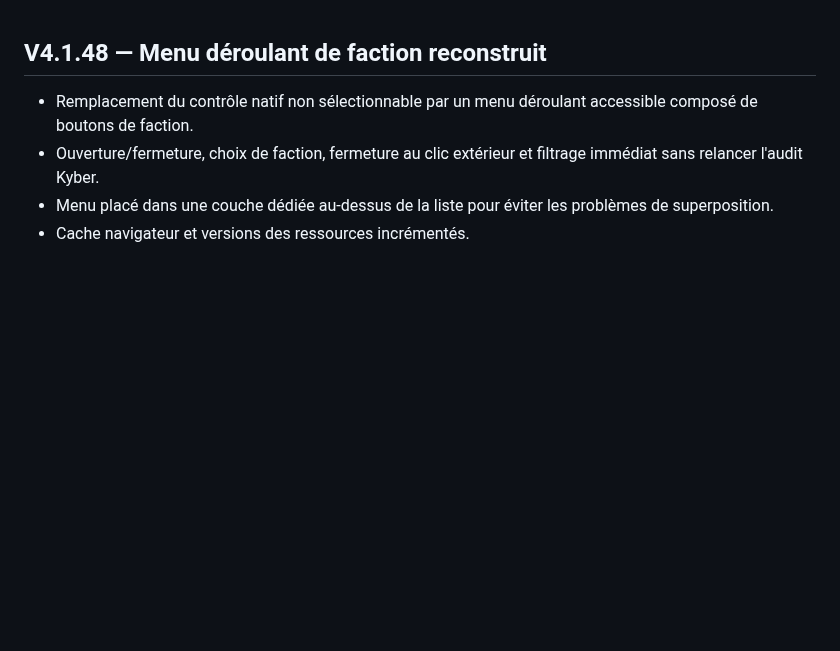
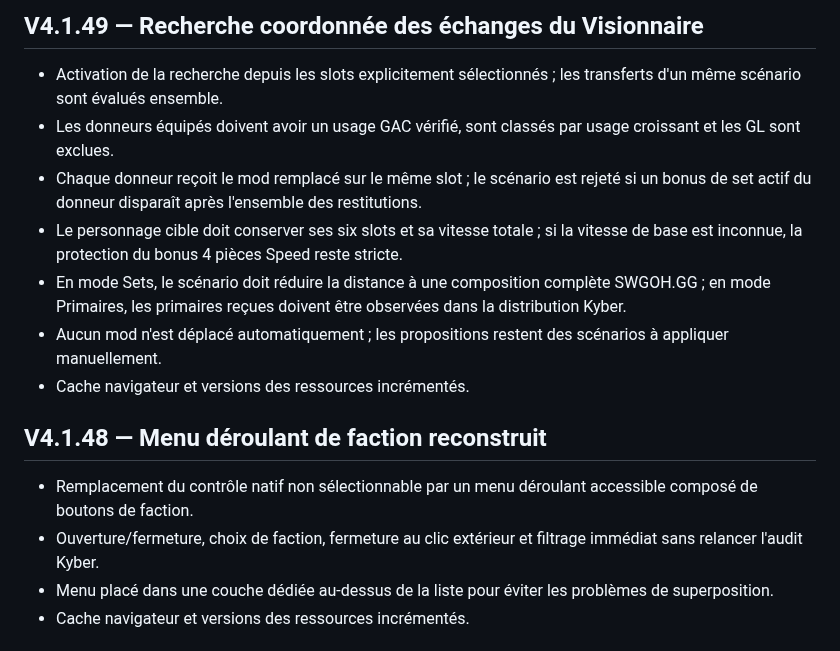
Before and after one commit to Selimna95/Selimna-Holocron, a Markdown page: CHANGELOG.md, the part around the change. GitHub-like rendering; blank space fills up the shorter version.

Commit message:
V4.1.49 — document Visionnaire exchange scenarios

```diff
--- a/CHANGELOG.md
+++ b/CHANGELOG.md
@@ -1,3 +1,13 @@
+## V4.1.49 — Recherche coordonnée des échanges du Visionnaire
+
+- Activation de la recherche depuis les slots explicitement sélectionnés ; les transferts d'un même scénario sont évalués ensemble.
+- Les donneurs équipés doivent avoir un usage GAC vérifié, sont classés par usage croissant et les GL sont exclues.
+- Chaque donneur reçoit le mod remplacé sur le même slot ; le scénario est rejeté si un bonus de set actif du donneur disparaît après l'ensemble des restitutions.
+- Le personnage cible doit conserver ses six slots et sa vitesse totale ; si la vitesse de base est inconnue, la protection du bonus 4 pièces Speed reste stricte.
+- En mode Sets, le scénario doit réduire la distance à une composition complète SWGOH.GG ; en mode Primaires, les primaires reçues doivent être observées dans la distribution Kyber.
+- Aucun mod n'est déplacé automatiquement ; les propositions restent des scénarios à appliquer manuellement.
+- Cache navigateur et versions des ressources incrémentés.
+
 ## V4.1.48 — Menu déroulant de faction reconstruit
 
 - Remplacement du contrôle natif non sélectionnable par un menu déroulant accessible composé de boutons de faction.
```
